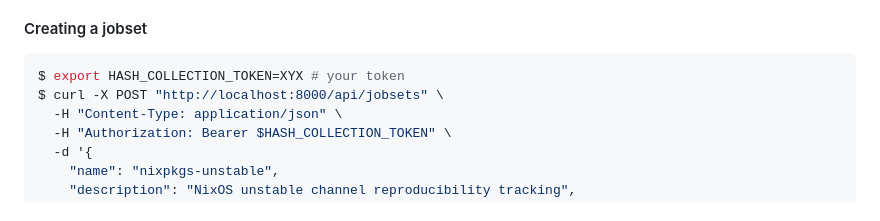
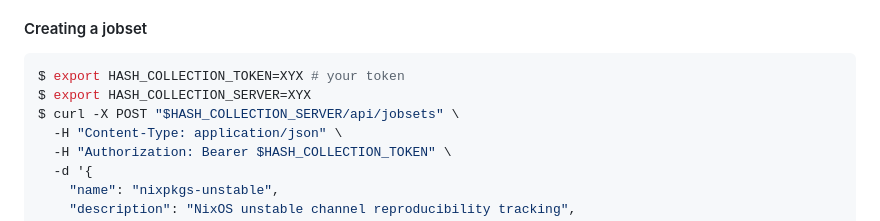
Before and after one commit to JulienMalka/lila, a Markdown page: OPERATING.md, the part around one of its changes. Drawn GitHub-style.

````diff
--- a/OPERATING.md
+++ b/OPERATING.md
@@ -13,7 +13,8 @@ This structure allows you to track reproducibility over time and compare differe
 
 ```bash
 $ export HASH_COLLECTION_TOKEN=XYX # your token
-$ curl -X POST "http://localhost:8000/api/jobsets" \
+$ export HASH_COLLECTION_SERVER=XYX
+$ curl -X POST "$HASH_COLLECTION_SERVER/api/jobsets" \
   -H "Content-Type: application/json" \
   -H "Authorization: Bearer $HASH_COLLECTION_TOKEN" \
   -d '{
````
Also changed, not shown: other parts of OPERATING.md (+15 -18 lines).
